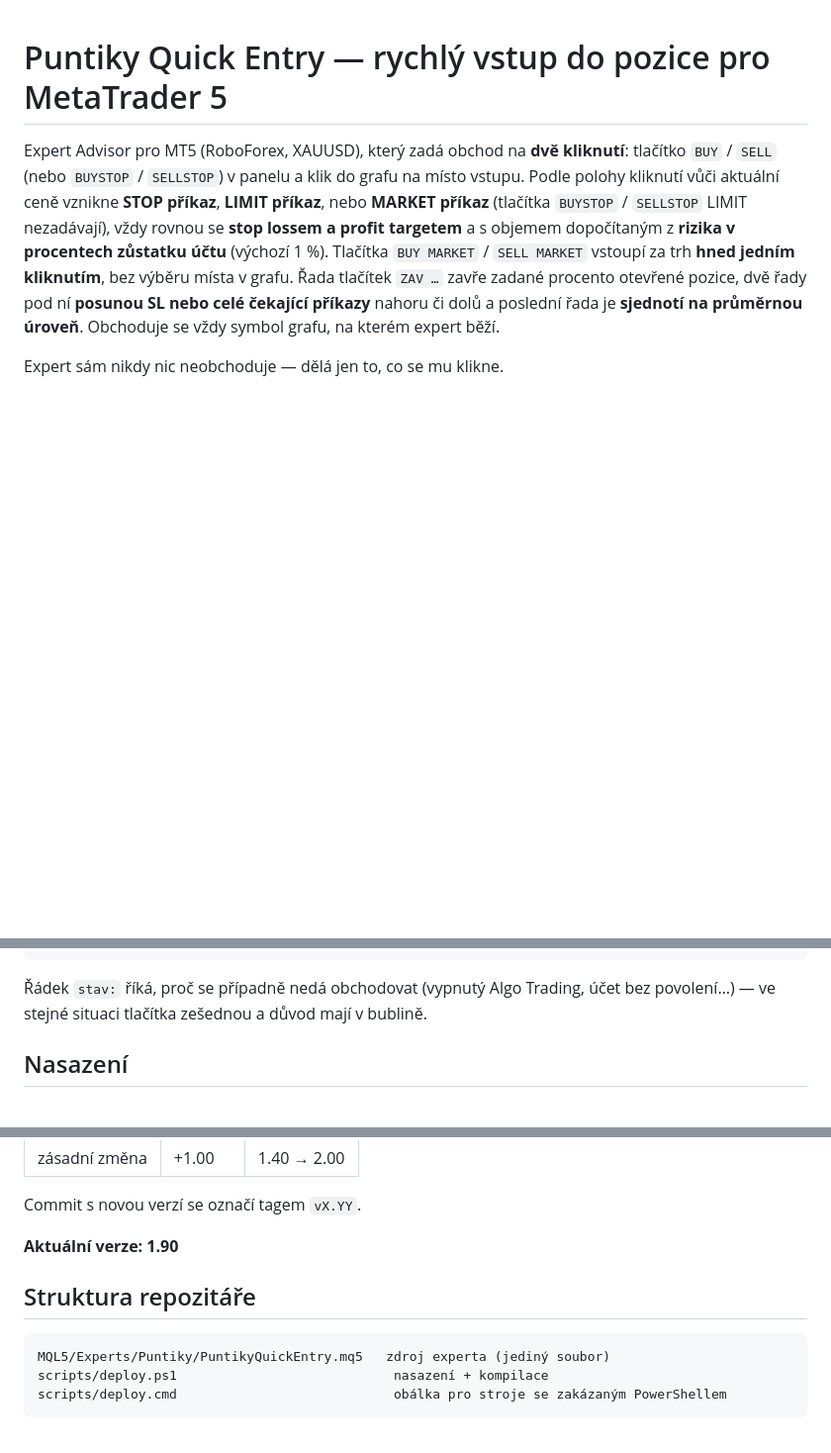
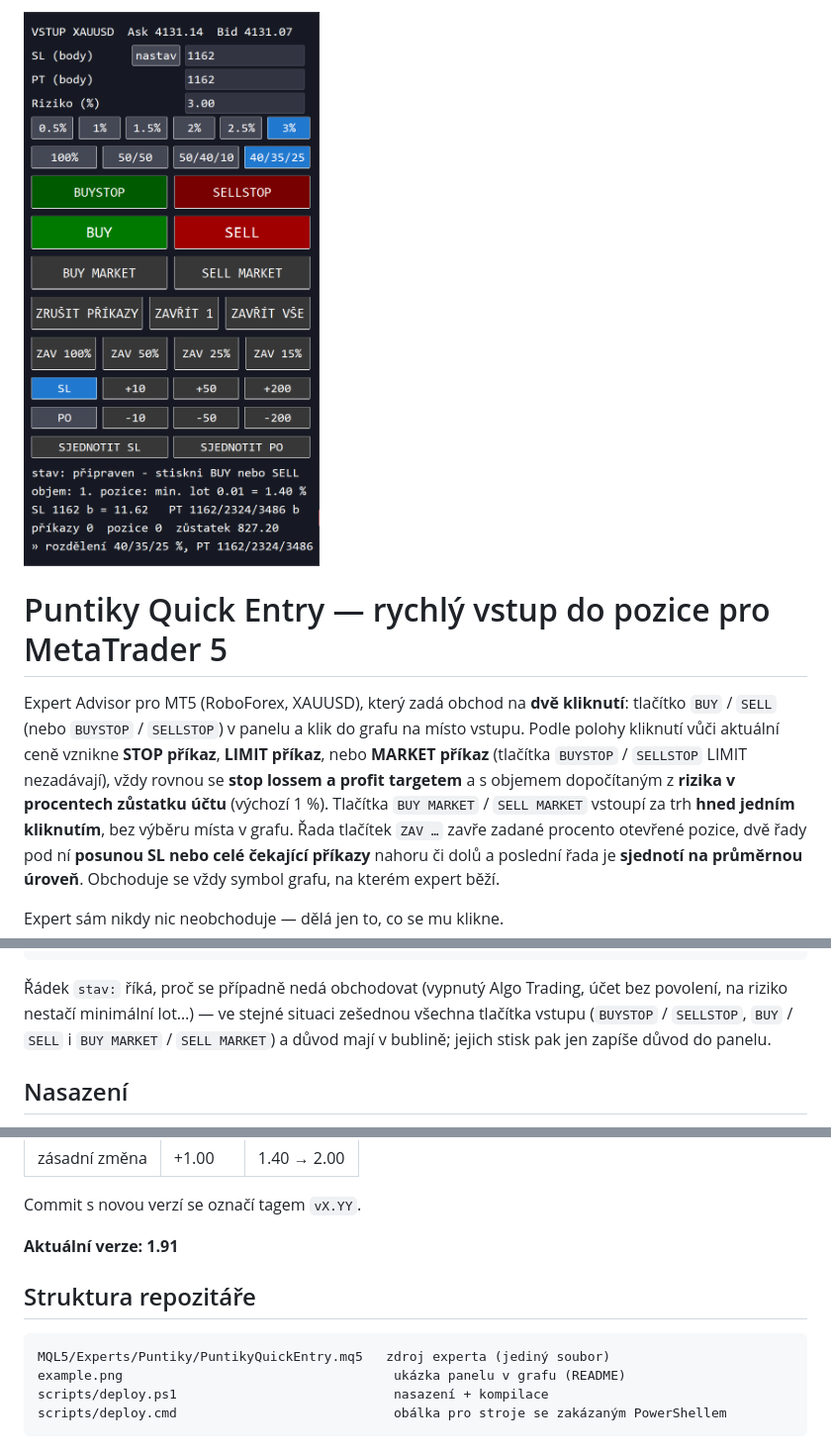
Before and after one commit to svopex/forex-puntiky-vstup, a Markdown page: README.md, 3 parts joined by grey strips. Shown at 99% size. Drawn GitHub-style; pictures changed too: example.png (added); blank space fills up the shorter version.

Commit message:
Odbarví všechna tlačítka vstupu, když objem z rizika nejde spočítat, a přidává obrázek panelu do README (v1.91).

````diff
--- a/README.md
+++ b/README.md
@@ -1,3 +1,5 @@
+![Panel Puntiky Quick Entry v grafu MT5](example.png)
+
 # Puntiky Quick Entry — rychlý vstup do pozice pro MetaTrader 5
 
 Expert Advisor pro MT5 (RoboForex, XAUUSD), který zadá obchod na **dvě
@@ -281,8 +283,10 @@ příkazy 0  pozice 0  zůstatek 10000.00
 ```
 
 Řádek `stav:` říká, proč se případně nedá obchodovat (vypnutý Algo Trading,
-účet bez povolení…) — ve stejné situaci tlačítka zešednou a důvod mají
-v bublině.
+účet bez povolení, na riziko nestačí minimální lot…) — ve stejné situaci
+zešednou všechna tlačítka vstupu (`BUYSTOP` / `SELLSTOP`, `BUY` / `SELL`
+i `BUY MARKET` / `SELL MARKET`) a důvod mají v bublině; jejich stisk pak
+jen zapíše důvod do panelu.
 
 ## Nasazení
 
@@ -348,12 +352,13 @@ panelu. Před každým nasazením nové verze se zvýší:
 
 Commit s novou verzí se označí tagem `vX.YY`.
 
-**Aktuální verze: 1.90**
+**Aktuální verze: 1.91**
 
 ## Struktura repozitáře
 
 ```
 MQL5/Experts/Puntiky/PuntikyQuickEntry.mq5   zdroj experta (jediný soubor)
+example.png                                   ukázka panelu v grafu (README)
 scripts/deploy.ps1                            nasazení + kompilace
 scripts/deploy.cmd                            obálka pro stroje se zakázaným PowerShellem
 ```
````
Also changed, not shown: other parts of README.md (+1 -1 lines), 1 other file.
